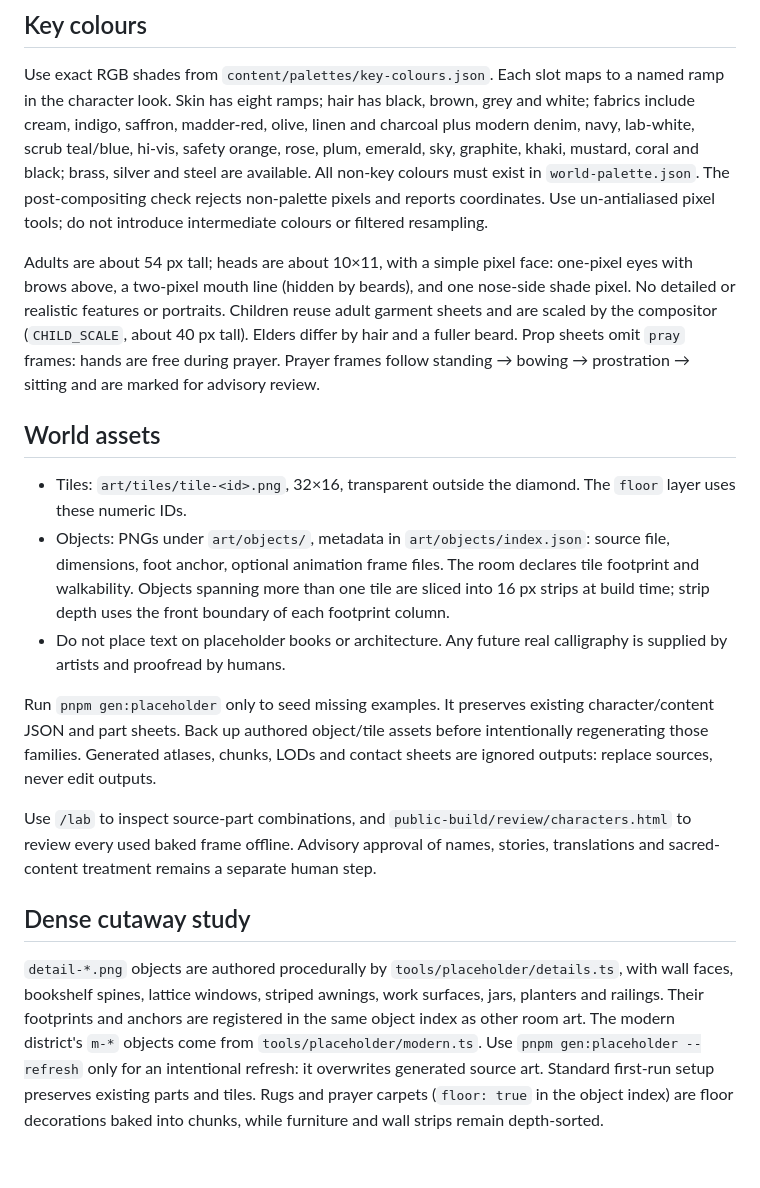
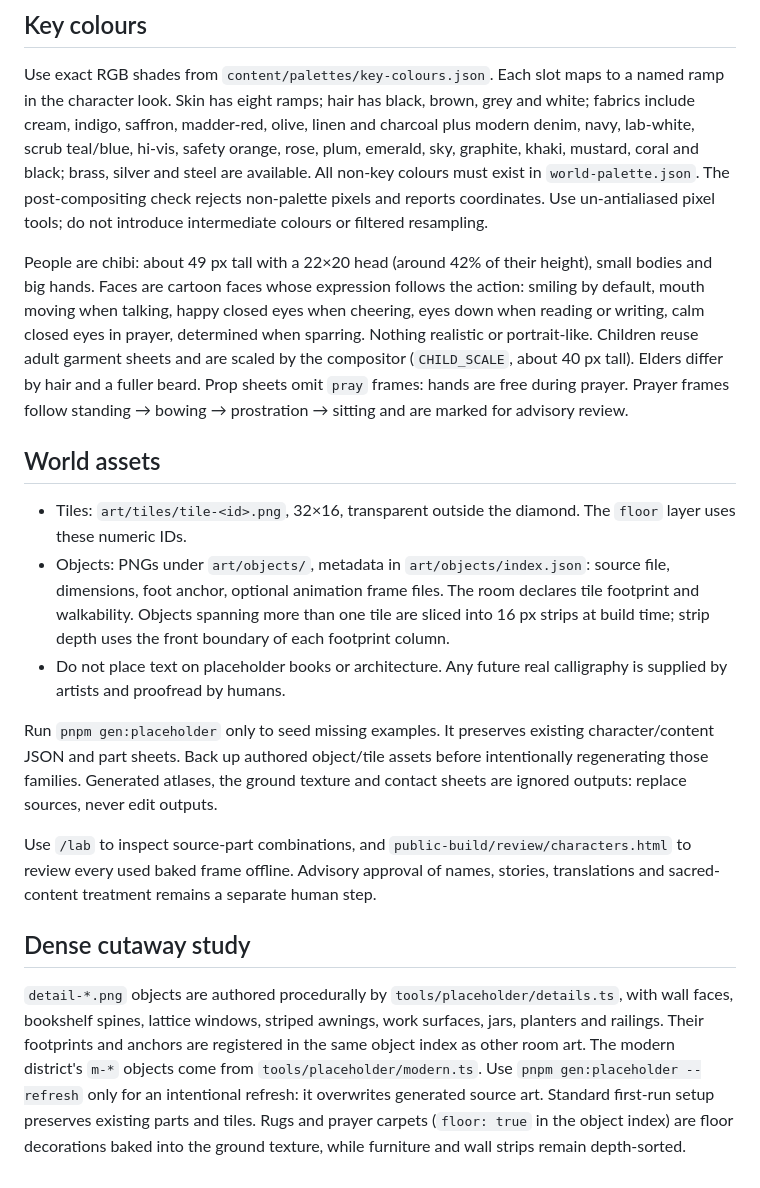
Before and after one commit to Fazle-Rabbi-Tusher/Dar-al-Salam, a Markdown page: art/README.md, the part around the change. GitHub-like rendering.

```diff
--- a/art/README.md
+++ b/art/README.md
@@ -25,7 +25,7 @@ Use one visible/composed part per exported sheet (hide unrelated working layers
 
 Use exact RGB shades from `content/palettes/key-colours.json`. Each slot maps to a named ramp in the character look. Skin has eight ramps; hair has black, brown, grey and white; fabrics include cream, indigo, saffron, madder-red, olive, linen and charcoal plus modern denim, navy, lab-white, scrub teal/blue, hi-vis, safety orange, rose, plum, emerald, sky, graphite, khaki, mustard, coral and black; brass, silver and steel are available. All non-key colours must exist in `world-palette.json`. The post-compositing check rejects non-palette pixels and reports coordinates. Use un-antialiased pixel tools; do not introduce intermediate colours or filtered resampling.
 
-Adults are about 54 px tall; heads are about 10×11, with a simple pixel face: one-pixel eyes with brows above, a two-pixel mouth line (hidden by beards), and one nose-side shade pixel. No detailed or realistic features or portraits. Children reuse adult garment sheets and are scaled by the compositor (`CHILD_SCALE`, about 40 px tall). Elders differ by hair and a fuller beard. Prop sheets omit `pray` frames: hands are free during prayer. Prayer frames follow standing → bowing → prostration → sitting and are marked for advisory review.
+People are chibi: about 49 px tall with a 22×20 head (around 42% of their height), small bodies and big hands. Faces are cartoon faces whose expression follows the action: smiling by default, mouth moving when talking, happy closed eyes when cheering, eyes down when reading or writing, calm closed eyes in prayer, determined when sparring. Nothing realistic or portrait-like. Children reuse adult garment sheets and are scaled by the compositor (`CHILD_SCALE`, about 40 px tall). Elders differ by hair and a fuller beard. Prop sheets omit `pray` frames: hands are free during prayer. Prayer frames follow standing → bowing → prostration → sitting and are marked for advisory review.
 
 ## World assets
 
@@ -33,10 +33,10 @@ Adults are about 54 px tall; heads are about 10×11, with a simple pixel face: o
 - Objects: PNGs under `art/objects/`, metadata in `art/objects/index.json`: source file, dimensions, foot anchor, optional animation frame files. The room declares tile footprint and walkability. Objects spanning more than one tile are sliced into 16 px strips at build time; strip depth uses the front boundary of each footprint column.
 - Do not place text on placeholder books or architecture. Any future real calligraphy is supplied by artists and proofread by humans.
 
-Run `pnpm gen:placeholder` only to seed missing examples. It preserves existing character/content JSON and part sheets. Back up authored object/tile assets before intentionally regenerating those families. Generated atlases, chunks, LODs and contact sheets are ignored outputs: replace sources, never edit outputs.
+Run `pnpm gen:placeholder` only to seed missing examples. It preserves existing character/content JSON and part sheets. Back up authored object/tile assets before intentionally regenerating those families. Generated atlases, the ground texture and contact sheets are ignored outputs: replace sources, never edit outputs.
 
 Use `/lab` to inspect source-part combinations, and `public-build/review/characters.html` to review every used baked frame offline. Advisory approval of names, stories, translations and sacred-content treatment remains a separate human step.
 
 ## Dense cutaway study
 
-`detail-*.png` objects are authored procedurally by `tools/placeholder/details.ts`, with wall faces, bookshelf spines, lattice windows, striped awnings, work surfaces, jars, planters and railings. Their footprints and anchors are registered in the same object index as other room art. The modern district's `m-*` objects come from `tools/placeholder/modern.ts`. Use `pnpm gen:placeholder --refresh` only for an intentional refresh: it overwrites generated source art. Standard first-run setup preserves existing parts and tiles. Rugs and prayer carpets (`floor: true` in the object index) are floor decorations baked into chunks, while furniture and wall strips remain depth-sorted.
+`detail-*.png` objects are authored procedurally by `tools/placeholder/details.ts`, with wall faces, bookshelf spines, lattice windows, striped awnings, work surfaces, jars, planters and railings. Their footprints and anchors are registered in the same object index as other room art. The modern district's `m-*` objects come from `tools/placeholder/modern.ts`. Use `pnpm gen:placeholder --refresh` only for an intentional refresh: it overwrites generated source art. Standard first-run setup preserves existing parts and tiles. Rugs and prayer carpets (`floor: true` in the object index) are floor decorations baked into the ground texture, while furniture and wall strips remain depth-sorted.
```
Also changed, not shown: DECISIONS.md (+4 -0 lines), README.md (+8 -6 lines), docs/preview.png, 14 other files.
